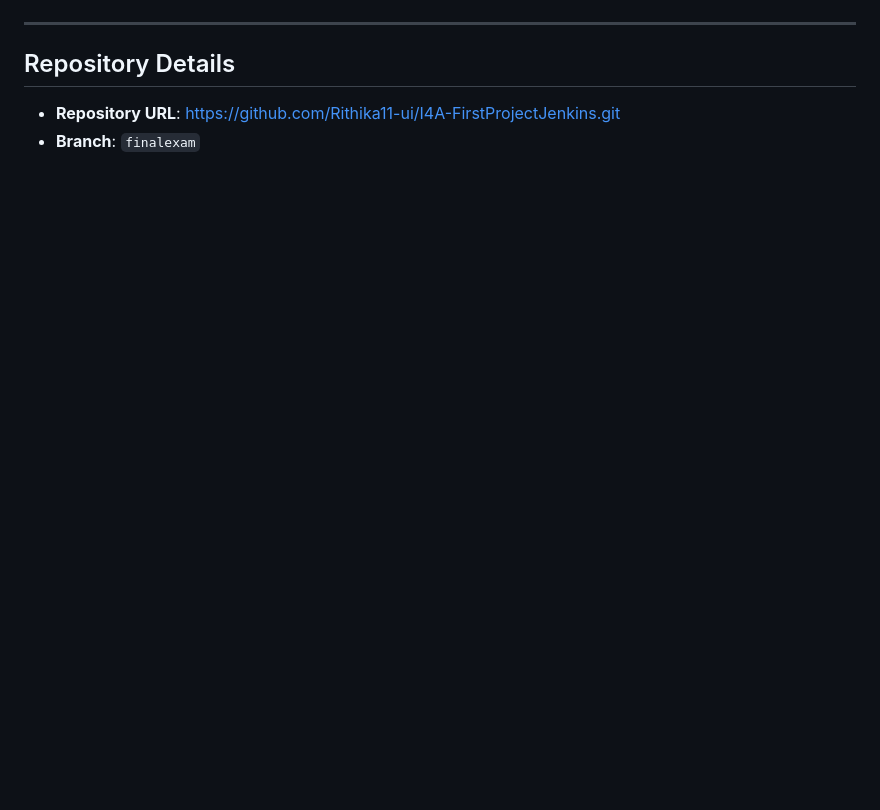
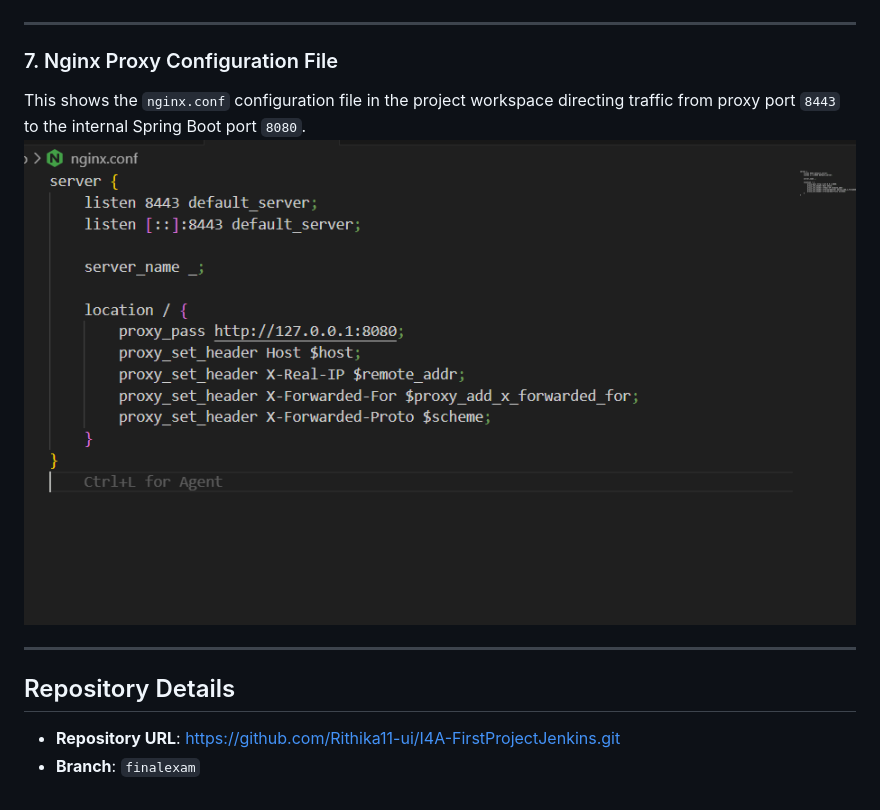
Before and after one commit to Rithika11-ui/I4A-FirstProjectJenkins, a Markdown page: SUBMISSION.md, the part around the change. GitHub-like rendering; pictures changed too: images/nginx-conf-editor.png (added); blank space fills up the shorter version.

Commit message:
Add Nginx configuration file screenshot to SUBMISSION.md

```diff
--- a/SUBMISSION.md
+++ b/SUBMISSION.md
@@ -52,6 +52,12 @@ This shows the `docker-compose.yml` file in the project workspace defining the s
 
 ---
 
+### 7. Nginx Proxy Configuration File
+This shows the `nginx.conf` configuration file in the project workspace directing traffic from proxy port `8443` to the internal Spring Boot port `8080`.
+![Nginx Proxy Configuration File](images/nginx-conf-editor.png)
+
+---
+
 ## Repository Details
 * **Repository URL**: https://github.com/Rithika11-ui/I4A-FirstProjectJenkins.git
 * **Branch**: `finalexam`
```
